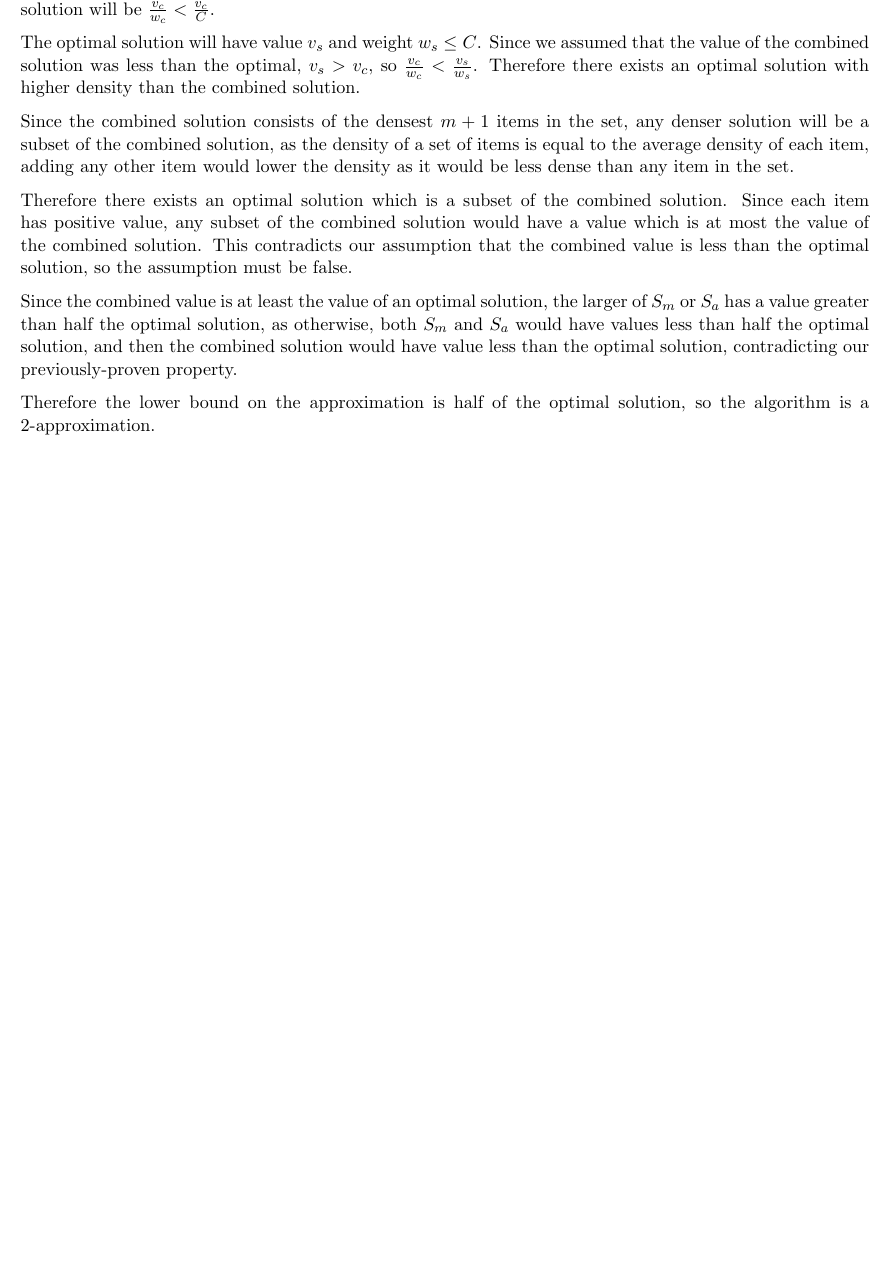
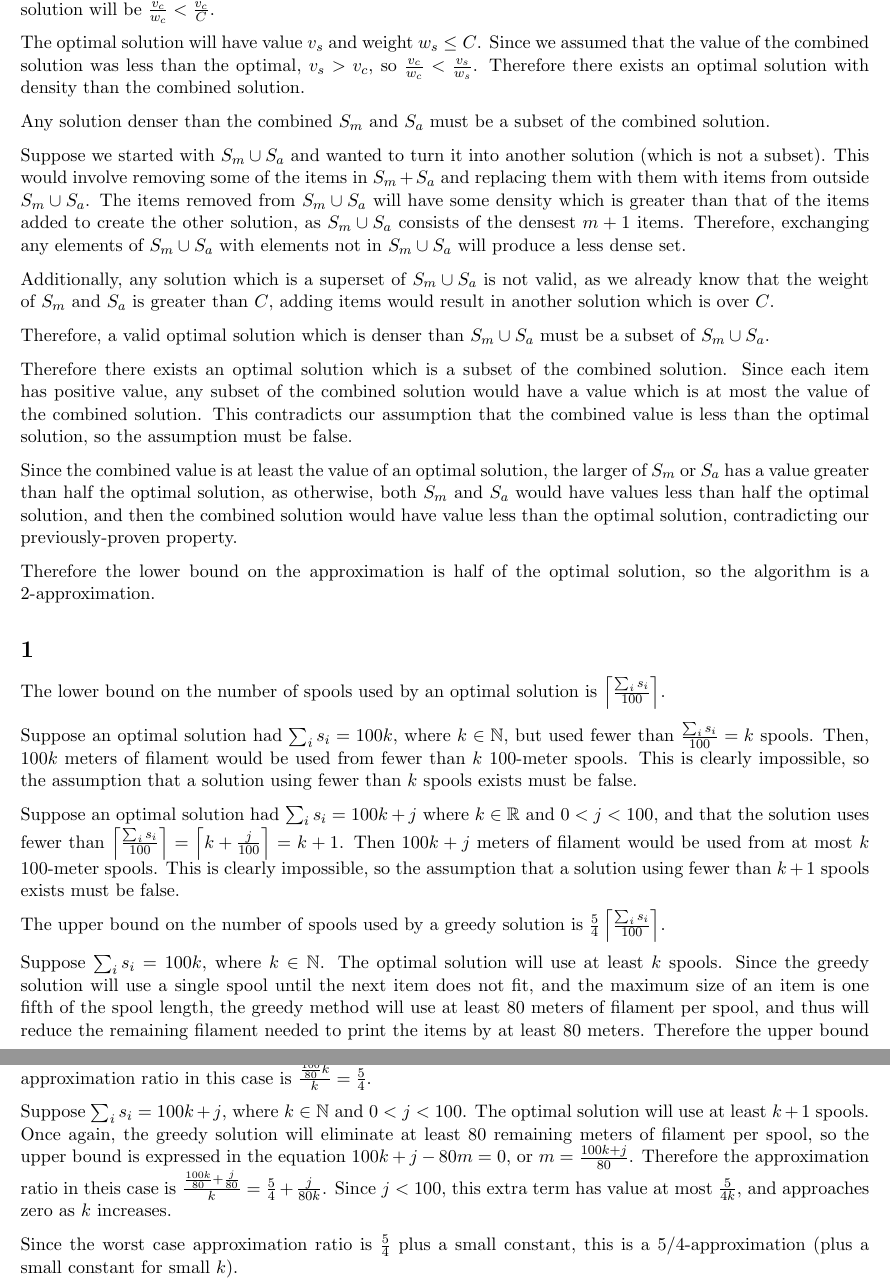
Before and after one commit to Personator01/cs347hw, a LaTeX problem sheet (hw8/hw8.tex): part of the page before the commit and two parts of pages 1 and 2 of 2 after it, the two joined at a grey line, cut so that both start at the same text, the shorter picture padded with empty space. Compiled offline with pdfLaTeX.

Commit message:
88888888

```diff
--- a/hw8/hw8.tex
+++ b/hw8/hw8.tex
@@ -9,7 +9,6 @@
 \usepackage{amsmath}  % for extended math markup
 \usepackage{amssymb}
 \usepackage{parskip}
-\usepackage[bookmarks=false]{hyperref} % for URL embedding
 \usepackage[noend]{algpseudocode} % for pseudocode
 \usepackage[plain]{algorithm} % float environment for algorithms
 
@@ -51,9 +50,15 @@
 
 The combined value of $S_m$ and $S_a$ must be at least that of the optimal solution. Suppose that the combined value was less than that of an optimal solution. The combined solution will have some value $v_c$ and weight $w_c$. Since, by definition, the weight of the combined solution is greater than $C$, the density of the combined solution will be $\frac{v_c}{w_c} < \frac{v_c}{C}$.
 
-The optimal solution will have value $v_s$ and weight $w_s \leq C$. Since we assumed that the value of the combined solution was less than the optimal, $v_s > v_c$, so $\frac{v_c}{w_c} < \frac{v_s}{w_s}$. Therefore there exists an optimal solution with higher density than the combined solution.
+The optimal solution will have value $v_s$ and weight $w_s \leq C$. Since we assumed that the value of the combined solution was less than the optimal, $v_s > v_c$, so $\frac{v_c}{w_c} < \frac{v_s}{w_s}$. Therefore there exists an optimal solution with density than the combined solution.
 
-Since the combined solution consists of the densest $m+1$ items in the set, any denser solution will be a subset of the combined solution, as the density of a set of items is equal to the average density of each item, adding any other item would lower the density as it would be less dense than any item in the set.
+Any solution denser than the combined $S_m$ and $S_a$ must be a subset of the combined solution.
+
+Suppose we started with $S_m \cup S_a$ and wanted to turn it into another solution (which is not a subset). This would involve removing some of the items in $S_m + S_a$ and replacing them with them with items from outside $S_m \cup S_a$. The items removed from $S_m \cup S_a$ will have some density which is greater than that of the items added to create the other solution, as $S_m \cup S_a$ consists of the densest $m+1$ items. Therefore, exchanging any elements of $S_m \cup S_a$ with elements not in $S_m \cup S_a$ will produce a less dense set.
+
+Additionally, any solution which is a superset of $S_m \cup S_a$ is not valid, as we already know that the weight of $S_m$ and $S_a$ is greater than $C$, adding items would result in another solution which is over $C$.
+
+Therefore, a valid optimal solution which is denser than $S_m \cup S_a$ must be a subset of $S_m \cup S_a$.
 
 Therefore there exists an optimal solution which is a subset of the combined solution. Since each item has positive value, any subset of the combined solution would have a value which is at most the value of the combined solution. This contradicts our assumption that the combined value is less than the optimal solution, so the assumption must be false.
 
@@ -61,5 +66,22 @@ Since the combined value is at least the value of an optimal solution, the large
 
 Therefore the lower bound on the approximation is half of the optimal solution, so the algorithm is a 2-approximation.
 
+\section{}
+
+
+The lower bound on the number of spools used by an optimal solution is $\ceil{\frac{\sum_i s_i}{100}}$.
+
+Suppose an optimal solution had $\sum_i s_i = 100k$, where $k \in \mathbb{N}$, but used fewer than $\frac{\sum_i s_i}{100} = k$ spools. Then, $100k$ meters of filament would be used from fewer than $k$ 100-meter spools. This is clearly impossible, so the assumption that a solution using fewer than $k$ spools exists must be false.
+
+Suppose an optimal solution had $\sum_i s_i = 100k + j$ where $k \in \mathbb{R}$ and $0 < j < 100$, and that the solution uses fewer than $\ceil{\frac{\sum_i s_i}{100}} = \ceil{k + \frac{j}{100}} = k+1$. Then $100k + j$ meters of filament would be used from at most $k$ 100-meter spools. This is clearly impossible, so the assumption that a solution using fewer than $k+1$ spools exists must be false.
+
+The upper bound on the number of spools used by a greedy solution is $\frac{5}{4}\ceil{\frac{\sum_i s_i}{100}}$.
+
+Suppose $\sum_i s_i = 100k$, where $k \in \mathbb{N}$. The optimal solution will use at least $k$ spools. Since the greedy solution will use a single spool until the next item does not fit, and the maximum size of an item is one fifth of the spool length, the greedy method will use at least 80 meters of filament per spool, and thus will reduce the remaining filament needed to print the items by at least 80 meters. Therefore the upper bound on the number of spools needed is expressed in the equation $100k - 80m = 0$, or $m = \frac{100k}{80}$. Therefore the approximation ratio in this case is $\frac{\frac{100}{80}k}{k} = \frac{5}{4}$.
+
+Suppose $\sum_i s_i = 100k +j$, where $k \in \mathbb{N}$ and $0 < j < 100$. The optimal solution will use at least $k+1$ spools. Once again, the greedy solution will eliminate at least 80 remaining meters of filament per spool, so the upper bound is expressed in the equation $100k + j - 80m = 0$, or $m = \frac{100k + j}{80}$. Therefore the approximation ratio in theis case is $\frac{\frac{100k}{80} + \frac{j}{80}}{k} = \frac{5}{4} + \frac{j}{80k}$. Since $j < 100$, this extra term has value at most $\frac{5}{4k}$, and approaches zero as $k$ increases.
+
+Since the worst case approximation ratio is $\frac{5}{4}$ plus a small constant, this is a 5/4-approximation (plus a small constant for small $k$).
+
 
 \end{document}
```
